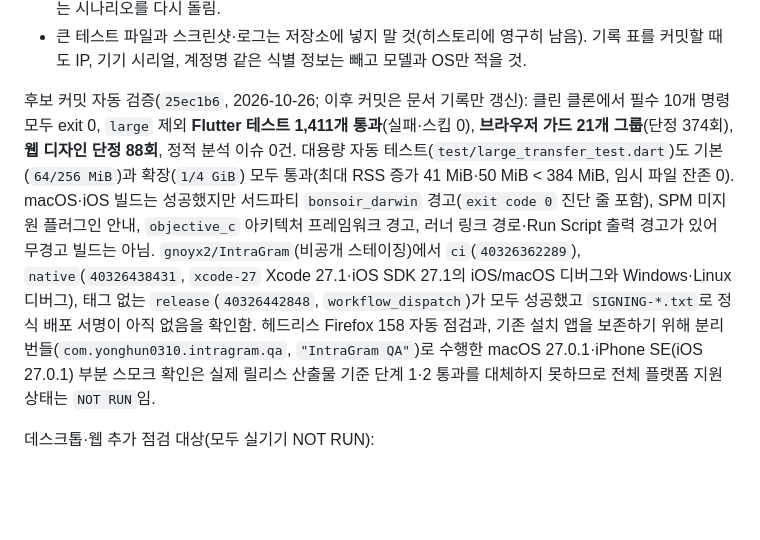
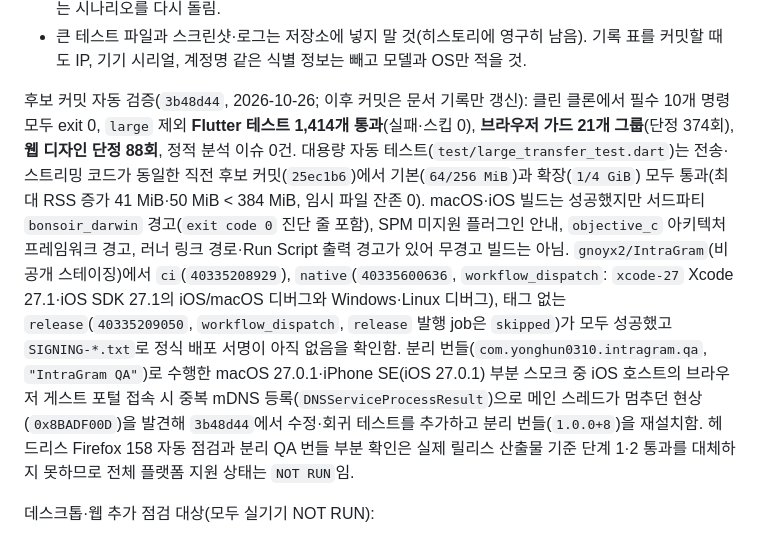
Before and after one commit to gnoyx2/IntraGram, a Markdown page: DEVICE_QA.md, the part around one of its changes. Rendered like a GitHub page; blank space fills up the shorter version.

Commit message:
docs: record 7dc9a53 verification results and portal hang fix

```diff
--- a/DEVICE_QA.md
+++ b/DEVICE_QA.md
@@ -13,20 +13,25 @@
   기록 표를 커밋할 때도 IP, 기기 시리얼, 계정명 같은 식별 정보는 빼고 모델과 OS만
   적을 것.
 
-후보 커밋 자동 검증(`25ec1b6`, 2026-10-26; 이후 커밋은 문서 기록만 갱신): 클린 클론에서
-필수 10개 명령 모두 exit 0, `large` 제외 **Flutter 테스트 1,411개 통과**(실패·스킵 0),
+후보 커밋 자동 검증(`3b48d44`, 2026-10-26; 이후 커밋은 문서 기록만 갱신): 클린 클론에서
+필수 10개 명령 모두 exit 0, `large` 제외 **Flutter 테스트 1,414개 통과**(실패·스킵 0),
 **브라우저 가드 21개 그룹**(단정 374회), **웹 디자인 단정 88회**, 정적 분석 이슈 0건.
-대용량 자동 테스트(`test/large_transfer_test.dart`)도 기본(`64/256 MiB`)과 확장(`1/4 GiB`)
-모두 통과(최대 RSS 증가 41 MiB·50 MiB < 384 MiB, 임시 파일 잔존 0). macOS·iOS 빌드는
-성공했지만 서드파티 `bonsoir_darwin` 경고(`exit code 0` 진단 줄 포함), SPM 미지원 플러그인
-안내, `objective_c` 아키텍처 프레임워크 경고, 러너 링크 경로·Run Script 출력 경고가 있어
-무경고 빌드는 아님. `gnoyx2/IntraGram`(비공개 스테이징)에서 `ci`(`40326362289`),
-`native`(`40326438431`, `xcode-27` Xcode 27.1·iOS SDK 27.1의 iOS/macOS 디버그와
-Windows·Linux 디버그), 태그 없는 `release`(`40326442848`, `workflow_dispatch`)가 모두
-성공했고 `SIGNING-*.txt`로 정식 배포 서명이 아직 없음을 확인함. 헤드리스 Firefox 158 자동
-점검과, 기존 설치 앱을 보존하기 위해 분리 번들(`com.yonghun0310.intragram.qa`,
-`"IntraGram QA"`)로 수행한 macOS 27.0.1·iPhone SE(iOS 27.0.1) 부분 스모크 확인은 실제
-릴리스 산출물 기준 단계 1·2 통과를 대체하지 못하므로 전체 플랫폼 지원 상태는 `NOT RUN`임.
+대용량 자동 테스트(`test/large_transfer_test.dart`)는 전송·스트리밍 코드가 동일한 직전
+후보 커밋(`25ec1b6`)에서 기본(`64/256 MiB`)과 확장(`1/4 GiB`) 모두 통과(최대 RSS 증가
+41 MiB·50 MiB < 384 MiB, 임시 파일 잔존 0). macOS·iOS 빌드는 성공했지만 서드파티
+`bonsoir_darwin` 경고(`exit code 0` 진단 줄 포함), SPM 미지원 플러그인 안내,
+`objective_c` 아키텍처 프레임워크 경고, 러너 링크 경로·Run Script 출력 경고가 있어
+무경고 빌드는 아님. `gnoyx2/IntraGram`(비공개 스테이징)에서 `ci`(`40335208929`),
+`native`(`40335600636`, `workflow_dispatch`: `xcode-27` Xcode 27.1·iOS SDK 27.1의
+iOS/macOS 디버그와 Windows·Linux 디버그), 태그 없는 `release`(`40335209050`,
+`workflow_dispatch`, `release` 발행 job은 `skipped`)가 모두 성공했고 `SIGNING-*.txt`로
+정식 배포 서명이 아직 없음을 확인함. 분리 번들(`com.yonghun0310.intragram.qa`,
+`"IntraGram QA"`)로 수행한 macOS 27.0.1·iPhone SE(iOS 27.0.1) 부분 스모크 중 iOS
+호스트의 브라우저 게스트 포털 접속 시 중복 mDNS 등록(`DNSServiceProcessResult`)으로 메인
+스레드가 멈추던 현상(`0x8BADF00D`)을 발견해 `3b48d44`에서 수정·회귀 테스트를 추가하고
+분리 번들(`1.0.0+8`)을 재설치함. 헤드리스 Firefox 158 자동 점검과 분리 QA 번들 부분
+확인은 실제 릴리스 산출물 기준 단계 1·2 통과를 대체하지 못하므로 전체 플랫폼 지원 상태는
+`NOT RUN`임.
 
 데스크톱·웹 추가 점검 대상(모두 실기기 NOT RUN):
 
```
Also changed, not shown: other parts of DEVICE_QA.md (+8 -7 lines), README.md (+2 -2 lines), RELEASING.md (+24 -21 lines).
